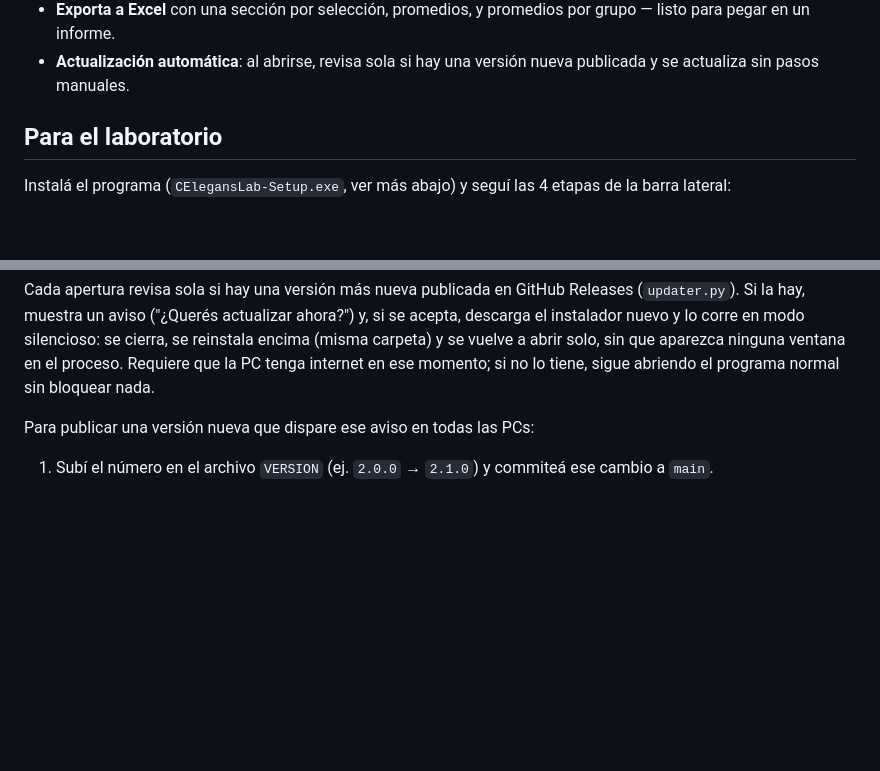
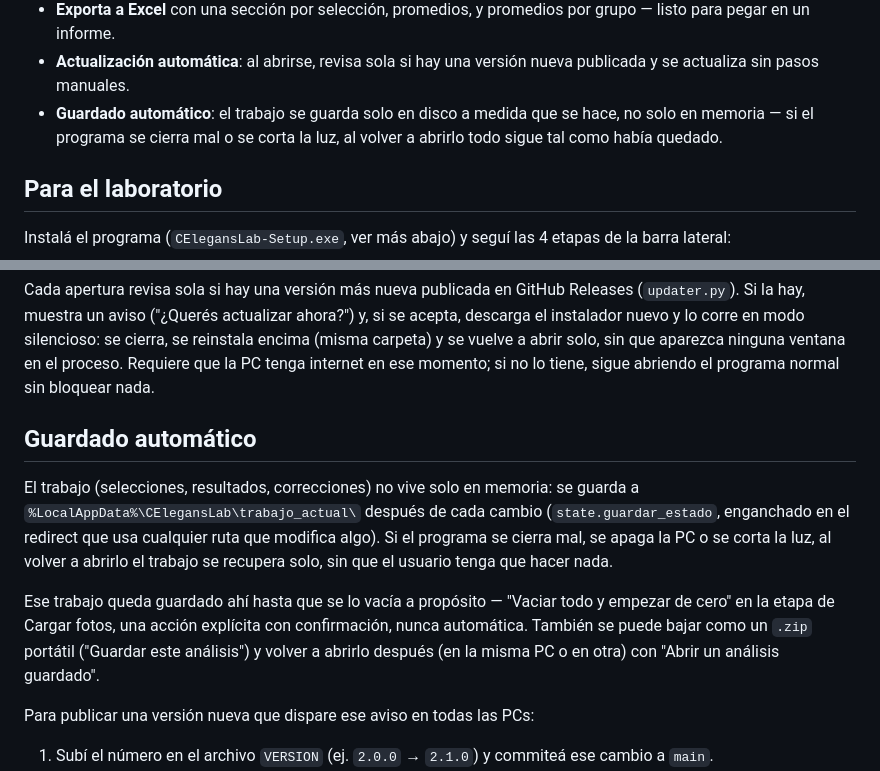
Before and after one commit to fedebianchi22/worm-analysis, a Markdown page: README.md, 2 parts joined by grey strips. Drawn GitHub-style; blank space fills up the shorter version.

Commit message:
docs: documentar el guardado automático en el README
Co-Authored-By: Claude Sonnet 5 <noreply@anthropic.com>

```diff
--- a/README.md
+++ b/README.md
@@ -34,6 +34,9 @@ navegador), y las fotos nunca salen de la computadora donde se procesan.
   por grupo — listo para pegar en un informe.
 - **Actualización automática**: al abrirse, revisa sola si hay una versión
   nueva publicada y se actualiza sin pasos manuales.
+- **Guardado automático**: el trabajo se guarda solo en disco a medida que
+  se hace, no solo en memoria — si el programa se cierra mal o se corta la
+  luz, al volver a abrirlo todo sigue tal como había quedado.
 
 ## Para el laboratorio
 
@@ -108,6 +111,21 @@ silencioso: se cierra, se reinstala encima (misma carpeta) y se vuelve a
 abrir solo, sin que aparezca ninguna ventana en el proceso. Requiere que la
 PC tenga internet en ese momento; si no lo tiene, sigue abriendo el
 programa normal sin bloquear nada.
+
+## Guardado automático
+
+El trabajo (selecciones, resultados, correcciones) no vive solo en
+memoria: se guarda a `%LocalAppData%\CElegansLab\trabajo_actual\` después
+de cada cambio (`state.guardar_estado`, enganchado en el redirect que usa
+cualquier ruta que modifica algo). Si el programa se cierra mal, se apaga
+la PC o se corta la luz, al volver a abrirlo el trabajo se recupera solo,
+sin que el usuario tenga que hacer nada.
+
+Ese trabajo queda guardado ahí hasta que se lo vacía a propósito —
+"Vaciar todo y empezar de cero" en la etapa de Cargar fotos, una acción
+explícita con confirmación, nunca automática. También se puede bajar como
+un `.zip` portátil ("Guardar este análisis") y volver a abrirlo después
+(en la misma PC o en otra) con "Abrir un análisis guardado".
 
 Para publicar una versión nueva que dispare ese aviso en todas las PCs:
 
```
